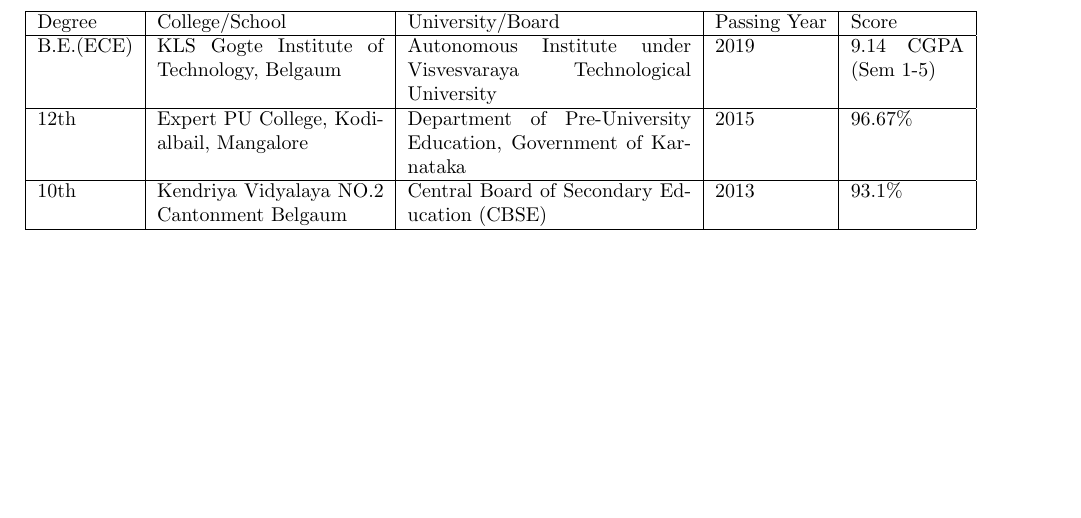
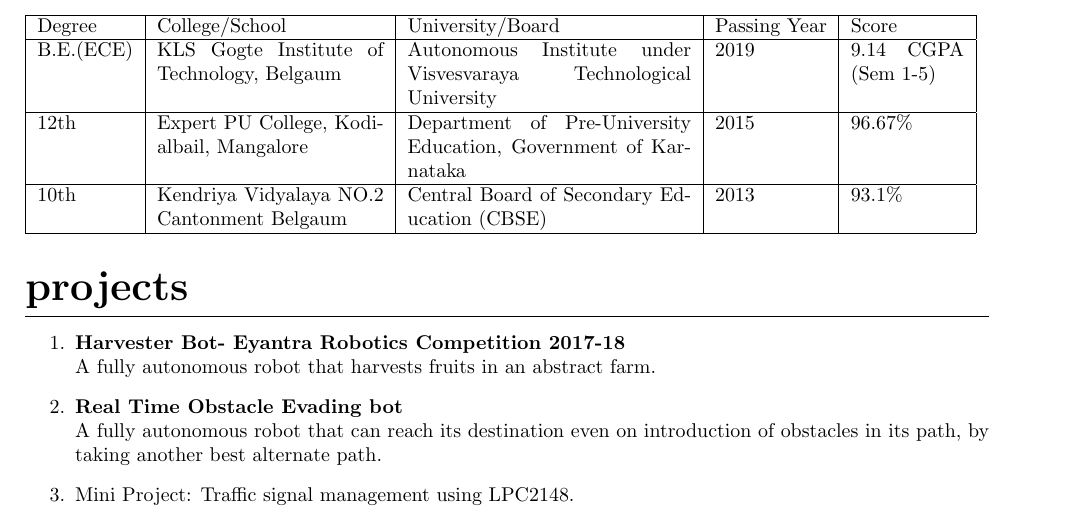
Before and after one commit to KarthikNayak148/Karthik-Vivek-Nayak_Resume, a LaTeX CV (Karthik-Vivek-Nayak_Resume.tex): part of the page, cut so that both start at the same text, the shorter picture padded with empty space. Compiled offline with pdfLaTeX.

Commit message:
added projects

```diff
--- a/Karthik-Vivek-Nayak_Resume.tex
+++ b/Karthik-Vivek-Nayak_Resume.tex
@@ -66,7 +66,14 @@
 10th &Kendriya Vidyalaya NO.2 Cantonment Belgaum&Central Board of Secondary Education (CBSE)&2013&93.1\%\\
 \hline
 \end{tabular}
-
+\section*{projects}
+\begin{enumerate}
+\item\textbf{Harvester Bot- Eyantra Robotics Competition 2017-18}\\
+A fully autonomous robot that harvests fruits in an abstract farm.
+\item\textbf{Real Time Obstacle Evading bot}\\
+A fully autonomous robot that can reach its destination even on introduction of obstacles in its path, by taking another best alternate path.
+\item Mini Project: Traffic signal management using LPC2148.
+\end{enumerate}
 
 
 \end{document}
```
Also changed, not shown: Karthik-Vivek-Nayak_Resume.pdf, 3 other files.
